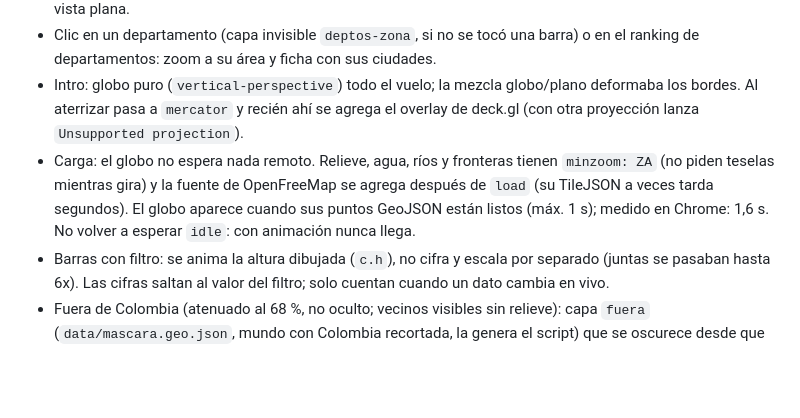
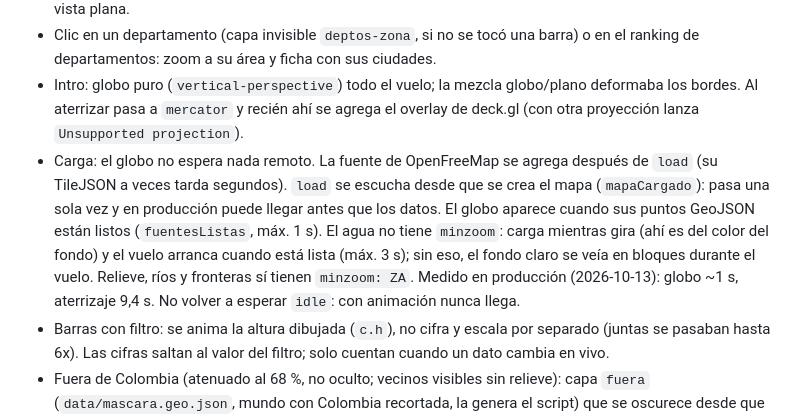
Before and after one commit to Imderf/jobmapsco, a Markdown page: CLAUDE.md, the part around the change. Rendered like a GitHub page; blank space fills up the shorter version.

Commit message:
CLAUDE.md: notas de carga de la entrada
Co-Authored-By: Claude Opus 5.5 <noreply@anthropic.com>

```diff
--- a/CLAUDE.md
+++ b/CLAUDE.md
@@ -32,7 +32,7 @@ Config `mapa-empleo` en `.claude/launch.json` del vault: `php -S localhost:4330`
 - La vista de Colombia es plana (mercator) con deck.gl. Probado y descartado (2026-10-13): dejarla sobre la curva del globo con barras `fill-extrusion` y terreno; el mapa se quedó sin dibujar. Imderf pidió volver a la vista plana.
 - Clic en un departamento (capa invisible `deptos-zona`, si no se tocó una barra) o en el ranking de departamentos: zoom a su área y ficha con sus ciudades.
 - Intro: globo puro (`vertical-perspective`) todo el vuelo; la mezcla globo/plano deformaba los bordes. Al aterrizar pasa a `mercator` y recién ahí se agrega el overlay de deck.gl (con otra proyección lanza `Unsupported projection`).
-- Carga: el globo no espera nada remoto. Relieve, agua, ríos y fronteras tienen `minzoom: ZA` (no piden teselas mientras gira) y la fuente de OpenFreeMap se agrega después de `load` (su TileJSON a veces tarda segundos). El globo aparece cuando sus puntos GeoJSON están listos (máx. 1 s); medido en Chrome: 1,6 s. No volver a esperar `idle`: con animación nunca llega.
+- Carga: el globo no espera nada remoto. La fuente de OpenFreeMap se agrega después de `load` (su TileJSON a veces tarda segundos). `load` se escucha desde que se crea el mapa (`mapaCargado`): pasa una sola vez y en producción puede llegar antes que los datos. El globo aparece cuando sus puntos GeoJSON están listos (`fuentesListas`, máx. 1 s). El agua no tiene `minzoom`: carga mientras gira (ahí es del color del fondo) y el vuelo arranca cuando está lista (máx. 3 s); sin eso, el fondo claro se veía en bloques durante el vuelo. Relieve, ríos y fronteras sí tienen `minzoom: ZA`. Medido en producción (2026-10-13): globo ~1 s, aterrizaje 9,4 s. No volver a esperar `idle`: con animación nunca llega.
 - Barras con filtro: se anima la altura dibujada (`c.h`), no cifra y escala por separado (juntas se pasaban hasta 6x). Las cifras saltan al valor del filtro; solo cuentan cuando un dato cambia en vivo.
 - Fuera de Colombia (atenuado al 68 %, no oculto; vecinos visibles sin relieve): capa `fuera` (`data/mascara.geo.json`, mundo con Colombia recortada, la genera el script) que se oscurece desde que arranca el vuelo. La sombra del relieve tiene `bounds` de Colombia; el terreno 3D se activa al aterrizar (con `bounds` en el terreno quedan huecos negros en el globo).
 - Después de aterrizar: zoom mínimo = ver Colombia completa y `maxBounds` sobre Colombia.
```
